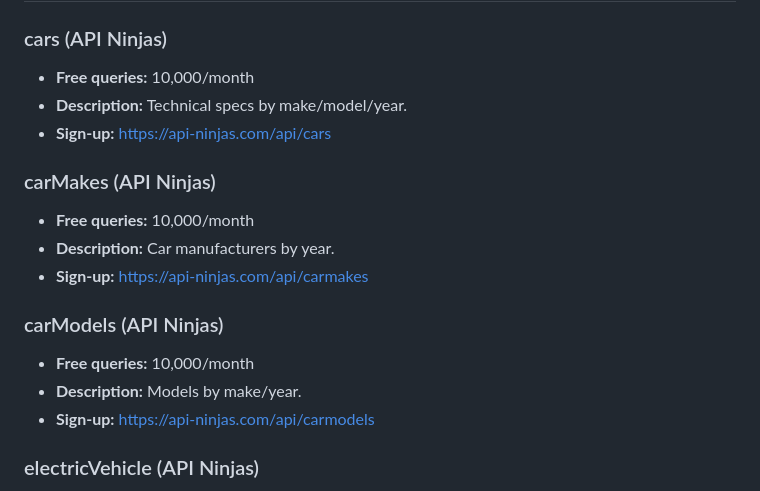
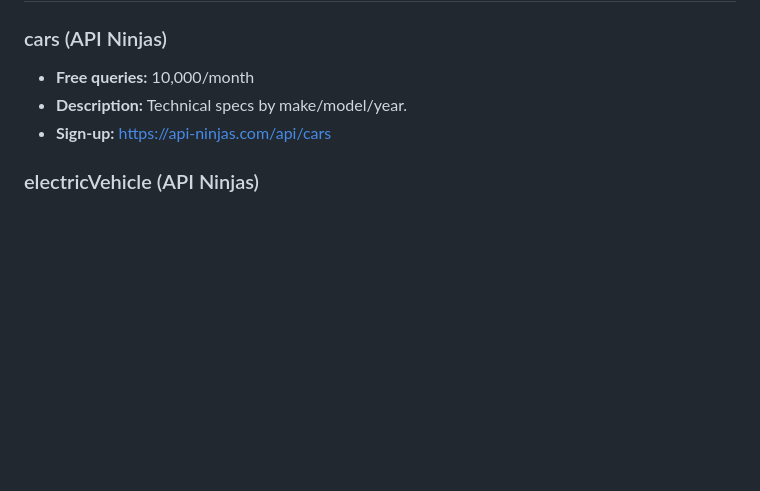
Before and after one commit to CyberNexus-Team/NOA, a Markdown page: API_KEYS.md, the part around the change. GitHub-like rendering; blank space fills up the shorter version.

```diff
--- a/API_KEYS.md
+++ b/API_KEYS.md
@@ -942,18 +942,6 @@
 * **Description:** Technical specs by make/model/year.
 * **Sign-up:** [https://api-ninjas.com/api/cars](https://api-ninjas.com/api/cars)
 
-### carMakes (API Ninjas)
-
-* **Free queries:** 10,000/month
-* **Description:** Car manufacturers by year.
-* **Sign-up:** [https://api-ninjas.com/api/carmakes](https://api-ninjas.com/api/carmakes)
-
-### carModels (API Ninjas)
-
-* **Free queries:** 10,000/month
-* **Description:** Models by make/year.
-* **Sign-up:** [https://api-ninjas.com/api/carmodels](https://api-ninjas.com/api/carmodels)
-
 ### electricVehicle (API Ninjas)
 
 * **Free queries:** 10,000/month
```
